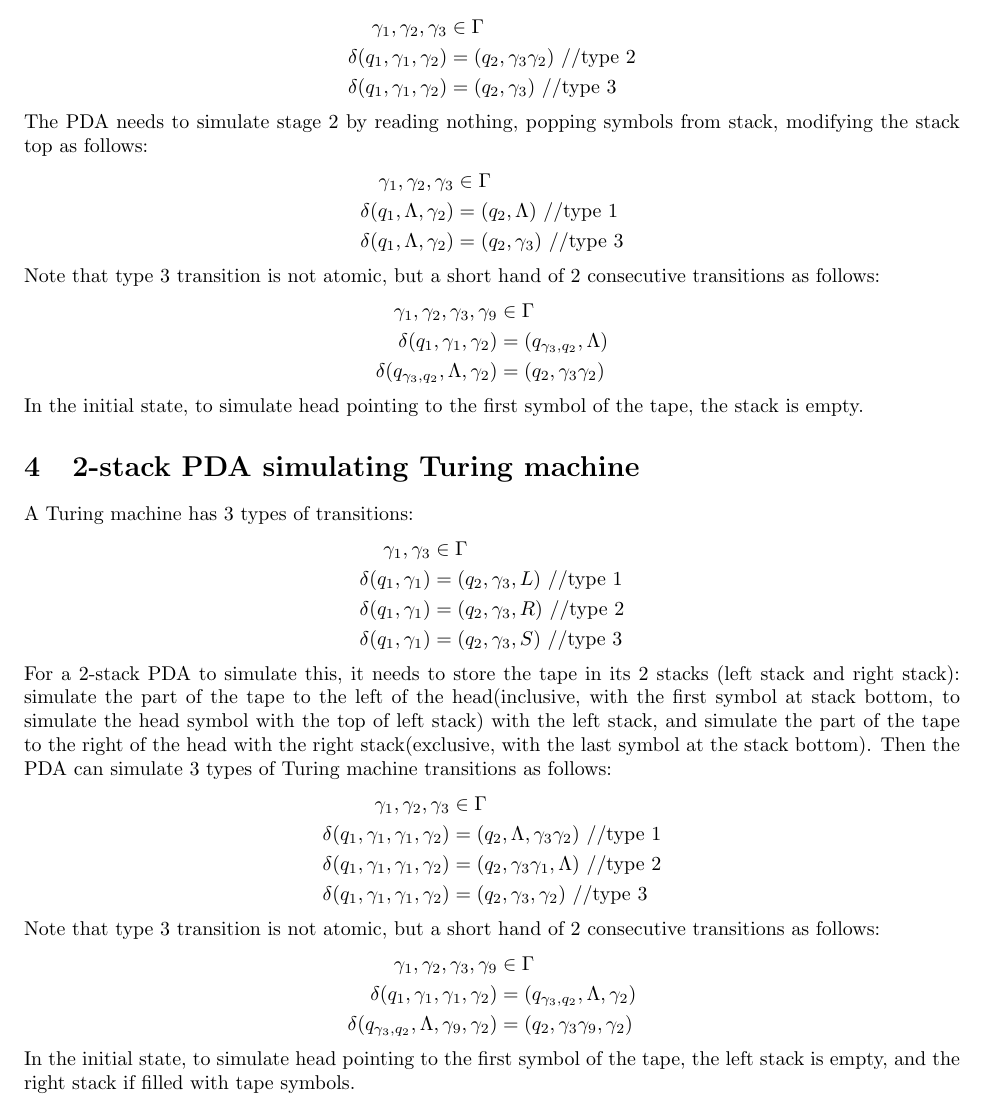
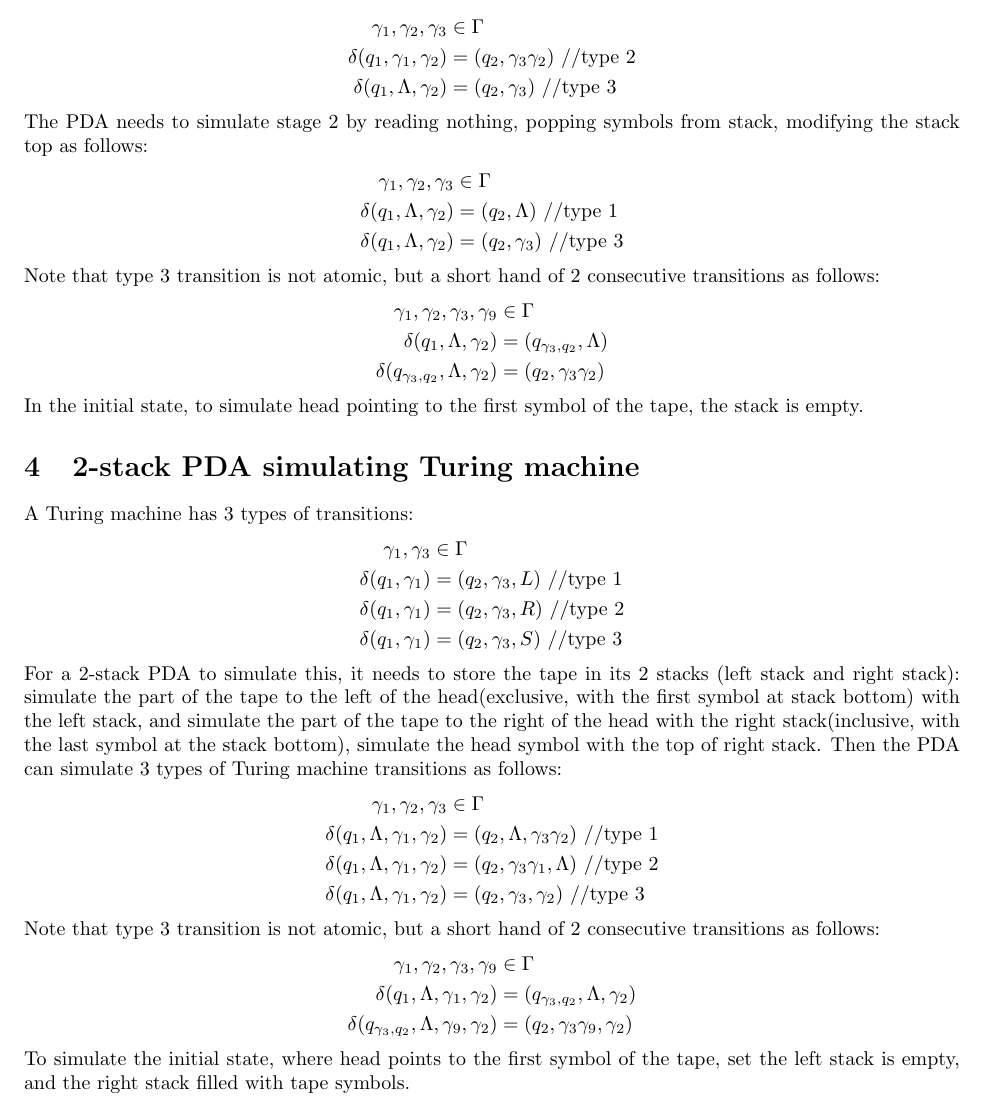
Before and after one commit to alanyuchenhou/automata, a LaTeX problem sheet (homework10.tex): part of page 2 of 2, cut so that both start at the same text. Compiled offline with pdfLaTeX.

Commit message:
small bug fix

```diff
--- a/homework10.tex
+++ b/homework10.tex
@@ -66,7 +66,7 @@ modifying the stack top as follows:
 \begin{align*}
 \gamma_1, \gamma_2, \gamma_3 &\in \Gamma\\
 \delta(q_1, \gamma_1, \gamma_2) &= (q_2, \gamma_3 \gamma_2) \text{ //type 2}\\
-\delta(q_1, \gamma_1, \gamma_2) &= (q_2, \gamma_3) \text{ //type 3}
+\delta(q_1, \Lambda, \gamma_2) &= (q_2, \gamma_3) \text{ //type 3}
 \end{align*}
 The PDA needs to simulate stage 2 by reading nothing, popping symbols from
 stack, modifying the stack top as follows:
@@ -79,7 +79,7 @@ Note that type 3 transition is not atomic, but a short hand of 2 consecutive
 transitions as follows:
 \begin{align*}
 \gamma_1, \gamma_2, \gamma_3, \gamma_9 &\in \Gamma\\
-\delta(q_1, \gamma_1, \gamma_2) &= (q_{\gamma_3, q_2}, \Lambda)\\
+\delta(q_1, \Lambda, \gamma_2) &= (q_{\gamma_3, q_2}, \Lambda)\\
 \delta(q_{\gamma_3, q_2}, \Lambda, \gamma_2) &= (q_2, \gamma_3\gamma_2)
 \end{align*}
 In the initial state, to simulate head pointing to the first symbol of the tape,
@@ -95,24 +95,30 @@ the stack is empty.
 \end{align*}
 For a 2-stack PDA to simulate this, it needs to store the tape in its
 2 stacks (left stack and right stack): simulate the part of the tape to the left
-of the head(inclusive, with the first symbol at stack bottom, to simulate the
-head symbol with the top of left stack) with the left stack, and simulate the
-part of the tape to the right of the head with the right stack(exclusive, with
-the last symbol at the stack bottom). Then the PDA can simulate 3 types of
-Turing machine transitions as follows:
+of the head(exclusive, with the first symbol at stack bottom) with the left
+stack, and simulate the part of the tape to the right of the head with the
+right stack(inclusive, with the last symbol at the stack bottom), simulate
+the head symbol with the top of right stack. Then the PDA can simulate 3 types
+of Turing machine transitions as follows:
 \begin{align*}
 \gamma_1, \gamma_2, \gamma_3 &\in \Gamma\\
-\delta(q_1, \gamma_1, \gamma_1, \gamma_2) &= (q_2, \Lambda, \gamma_3 \gamma_2) \text{ //type 1}\\
-\delta(q_1, \gamma_1, \gamma_1, \gamma_2) &= (q_2, \gamma_3 \gamma_1, \Lambda) \text{ //type 2}\\
-\delta(q_1, \gamma_1, \gamma_1, \gamma_2) &= (q_2, \gamma_3, \gamma_2) \text{ //type 3}
+\delta(q_1, \Lambda, \gamma_1, \gamma_2) &= (q_2, \Lambda, \gamma_3 \gamma_2)
+\text{ //type 1}\\
+\delta(q_1, \Lambda, \gamma_1, \gamma_2) &= (q_2, \gamma_3 \gamma_1, \Lambda)
+\text{ //type 2}\\
+\delta(q_1, \Lambda, \gamma_1, \gamma_2) &= (q_2, \gamma_3, \gamma_2) \text{
+//type 3}
 \end{align*}
 Note that type 3 transition is not atomic, but a short hand of 2 consecutive
 transitions as follows:
 \begin{align*}
 \gamma_1, \gamma_2, \gamma_3, \gamma_9 &\in \Gamma\\
-\delta(q_1, \gamma_1, \gamma_1, \gamma_2) &= (q_{\gamma_3, q_2}, \Lambda, \gamma_2)\\
-\delta(q_{\gamma_3, q_2}, \Lambda, \gamma_9, \gamma_2) &= (q_2, \gamma_3\gamma_9, \gamma_2)
+\delta(q_1, \Lambda, \gamma_1, \gamma_2) &= (q_{\gamma_3, q_2}, \Lambda,
+\gamma_2)\\
+\delta(q_{\gamma_3, q_2}, \Lambda, \gamma_9, \gamma_2) &= (q_2,
+\gamma_3\gamma_9, \gamma_2)
 \end{align*}
-In the initial state, to simulate head pointing to the first symbol of the tape,
-the left stack is empty, and the right stack if filled with tape symbols.
+To simulate the initial state, where head points to the first symbol of
+the tape, set the left stack is empty, and the right stack filled with tape
+symbols.
 \end{document}
```
